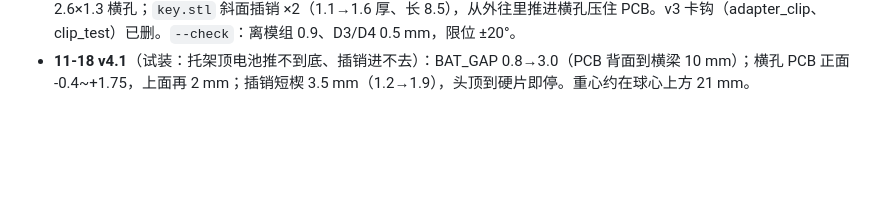
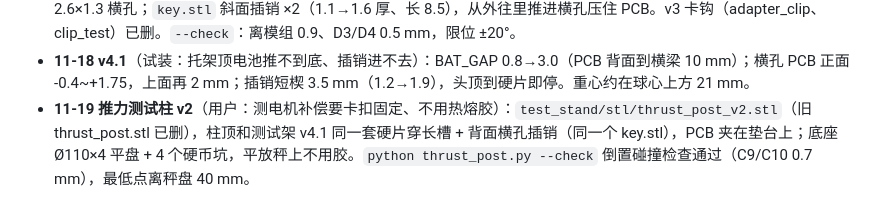
Before and after one commit to cdh66666/mini-drone, a Markdown page: 交接.md, the part around the change. Rendered like a GitHub page; blank space fills up the shorter version.

```diff
--- a/交接.md
+++ b/交接.md
@@ -249,3 +249,4 @@
 - 11-18 手机页：没起飞时油门下面的 −/+ 改调「起飞油门」（显示「起飞 70%」），起飞后调当前油门（以前只能在 ⚙ 里调，用户找不到）。17:23~17:24 三次：高度阻尼正常了（dz -74~+80，不再顶死）；但 M2/M3 平均 770~870、M1/M4 460~560，对角线差 ~300‰ 全用在压偏航上 → 换的电机转矩/推力差很大，必须做单电机推力测试 + 补偿（或换一个同批电机）。
 - **11-18 v4 托架 + 插销**（用户试打 v3 卡钩：倒钩太大塞不进、也难拔；要两件式、不加支撑）：实板长槽照片量宽 2.0、长 5.4（KiCad 6）。`holder_N.stl` 托架立着打（球窝口贴床，横梁两头 45° 斜撑落床），两根 1.6×4.2 硬片穿长槽，正面开 2.6×1.3 横孔；`key.stl` 斜面插销 ×2（1.1→1.6 厚、长 8.5），从外往里推进横孔压住 PCB。v3 卡钩（adapter_clip、clip_test）已删。`--check`：离模组 0.9、D3/D4 0.5 mm，限位 ±20°。
 - **11-18 v4.1**（试装：托架顶电池推不到底、插销进不去）：BAT_GAP 0.8→3.0（PCB 背面到横梁 10 mm）；横孔 PCB 正面 -0.4~+1.75，上面再 2 mm；插销短楔 3.5 mm（1.2→1.9），头顶到硬片即停。重心约在球心上方 21 mm。
+- **11-19 推力测试柱 v2**（用户：测电机补偿要卡扣固定、不用热熔胶）：`test_stand/stl/thrust_post_v2.stl`（旧 thrust_post.stl 已删），柱顶和测试架 v4.1 同一套硬片穿长槽 + 背面横孔插销（同一个 key.stl），PCB 夹在垫台上；底座 Ø110×4 平盘 + 4 个硬币坑，平放秤上不用胶。`python thrust_post.py --check` 倒置碰撞检查通过（C9/C10 0.7 mm），最低点离秤盘 40 mm。
```
Also changed, not shown: test_stand/README.md (+13 -8 lines), docs/img/thrust_post.jpg, 8 other files.
